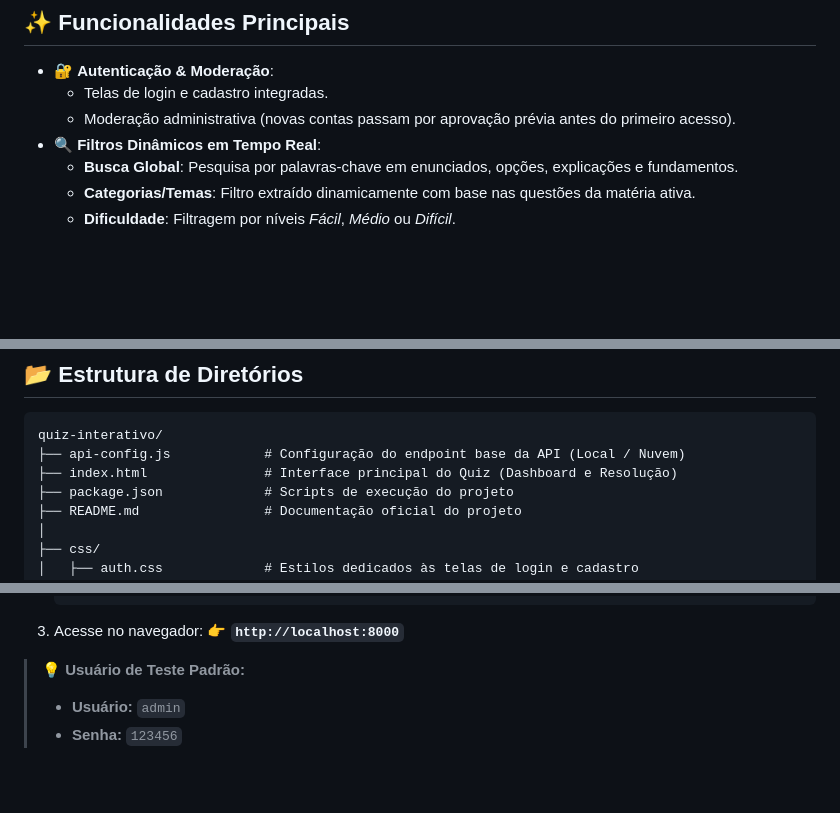
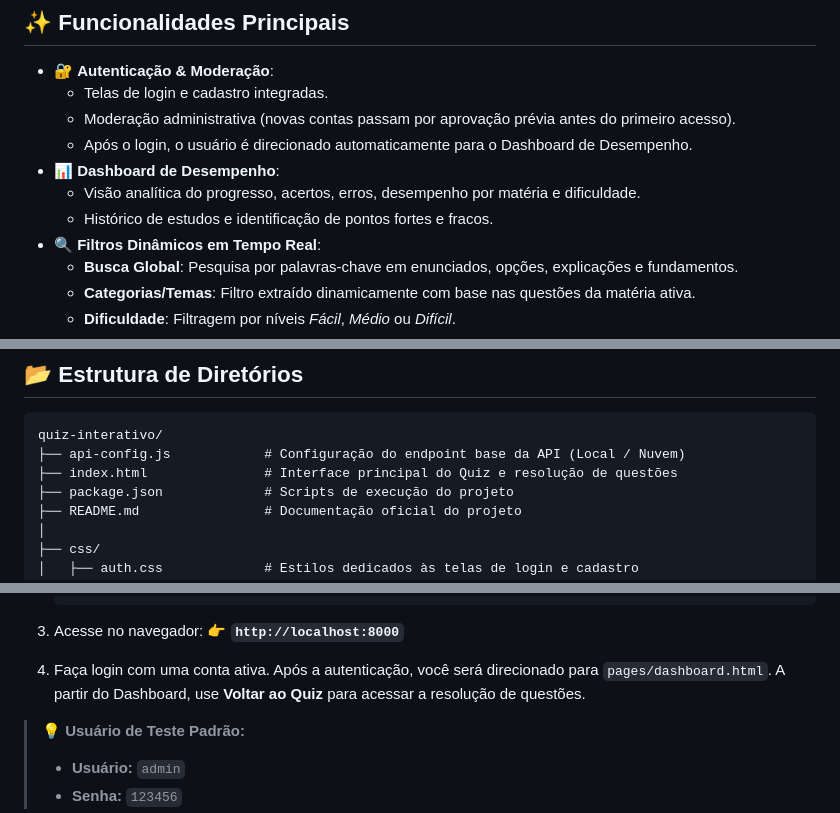
Before and after one commit to vitorpurcino/quiz-interativo, a Markdown page: README.md, 3 parts joined by grey strips. Rendered like a GitHub page; blank space fills up the shorter version.

Commit message:
atualização do readme

````diff
--- a/README.md
+++ b/README.md
@@ -42,6 +42,10 @@ O sistema conta com arquitetura de **zero dependências externas no backend**, a
 - 🔐 **Autenticação & Moderação**:
   - Telas de login e cadastro integradas.
   - Moderação administrativa (novas contas passam por aprovação prévia antes do primeiro acesso).
+  - Após o login, o usuário é direcionado automaticamente para o Dashboard de Desempenho.
+- 📊 **Dashboard de Desempenho**:
+  - Visão analítica do progresso, acertos, erros, desempenho por matéria e dificuldade.
+  - Histórico de estudos e identificação de pontos fortes e fracos.
 - 🔍 **Filtros Dinâmicos em Tempo Real**:
   - **Busca Global**: Pesquisa por palavras-chave em enunciados, opções, explicações e fundamentos.
   - **Categorias/Temas**: Filtro extraído dinamicamente com base nas questões da matéria ativa.
@@ -67,7 +71,7 @@ O sistema conta com arquitetura de **zero dependências externas no backend**, a
 ```text
 quiz-interativo/
 ├── api-config.js            # Configuração do endpoint base da API (Local / Nuvem)
-├── index.html               # Interface principal do Quiz (Dashboard e Resolução)
+├── index.html               # Interface principal do Quiz e resolução de questões
 ├── package.json             # Scripts de execução do projeto
 ├── README.md                # Documentação oficial do projeto
 │
@@ -118,6 +123,9 @@ quiz-interativo/
 
 3. Acesse no navegador:
    👉 **`http://localhost:8000`**
+
+4. Faça login com uma conta ativa. Após a autenticação, você será direcionado para `pages/dashboard.html`.
+   A partir do Dashboard, use **Voltar ao Quiz** para acessar a resolução de questões.
 
 > **💡 Usuário de Teste Padrão:**
 > - **Usuário:** `admin`
````
Also changed, not shown: other parts of README.md (+1 -0 lines).
